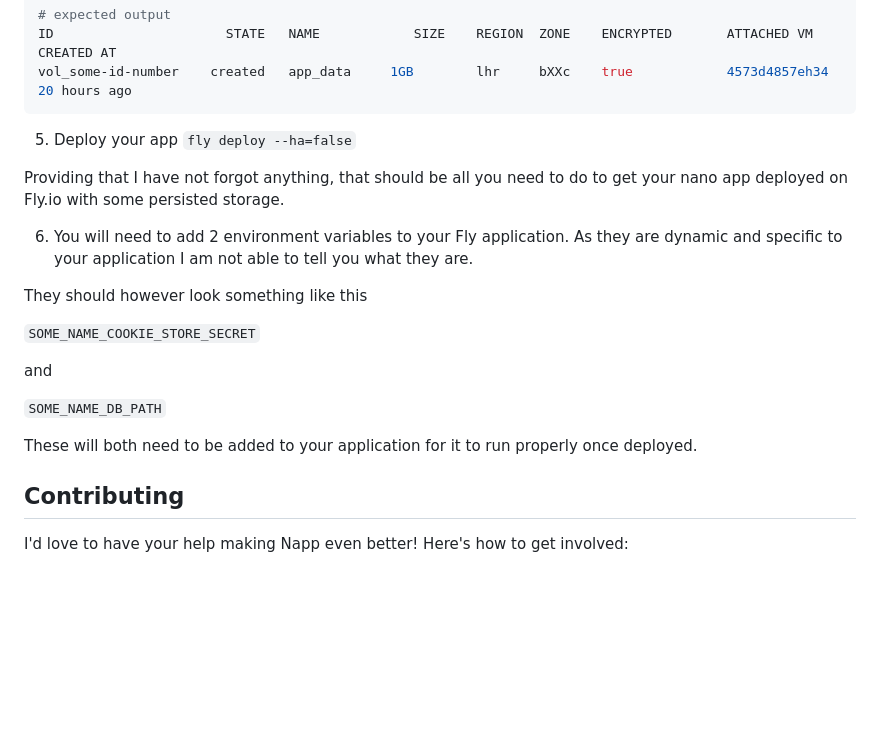
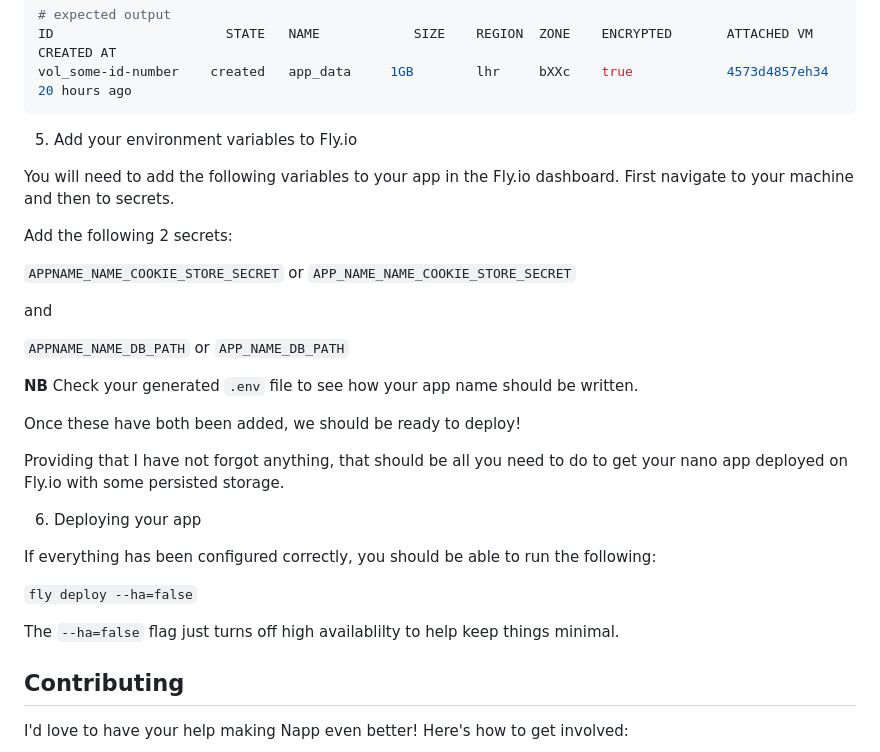
Before and after one commit to damiensedgwick/napp, a Markdown page: README.md, the part around the change. GitHub-like rendering; blank space fills up the shorter version.

````diff
--- a/README.md
+++ b/README.md
@@ -139,23 +139,33 @@ ID                      STATE   NAME            SIZE    REGION  ZONE    ENCRYPTE
 vol_some-id-number    created   app_data     1GB        lhr     bXXc    true            4573d4857eh34   20 hours ago
 ```
 
-5. Deploy your app `fly deploy --ha=false`
+5. Add your environment variables to Fly.io
+
+You will need to add the following variables to your app in the Fly.io dashboard.
+First navigate to your machine and then to secrets.
+
+Add the following 2 secrets:
+
+`APPNAME_NAME_COOKIE_STORE_SECRET` or `APP_NAME_NAME_COOKIE_STORE_SECRET`
+
+and
+
+`APPNAME_NAME_DB_PATH` or `APP_NAME_DB_PATH`
+
+**NB** Check your generated `.env` file to see how your app name should be written.
+
+Once these have both been added, we should be ready to deploy!
 
 Providing that I have not forgot anything, that should be all you need to do to get
 your nano app deployed on Fly.io with some persisted storage.
 
-6. You will need to add 2 environment variables to your Fly application. As they are
-dynamic and specific to your application I am not able to tell you what they are.
+6. Deploying your app
 
-They should however look something like this
+If everything has been configured correctly, you should be able to run the following:
 
-`SOME_NAME_COOKIE_STORE_SECRET`
+`fly deploy --ha=false`
 
-and
-
-`SOME_NAME_DB_PATH`
-
-These will both need to be added to your application for it to run properly once deployed.
+The `--ha=false` flag just turns off high availablilty to help keep things minimal.
 
 ## Contributing
 I'd love to have your help making Napp even better! Here's how to get involved:
````
